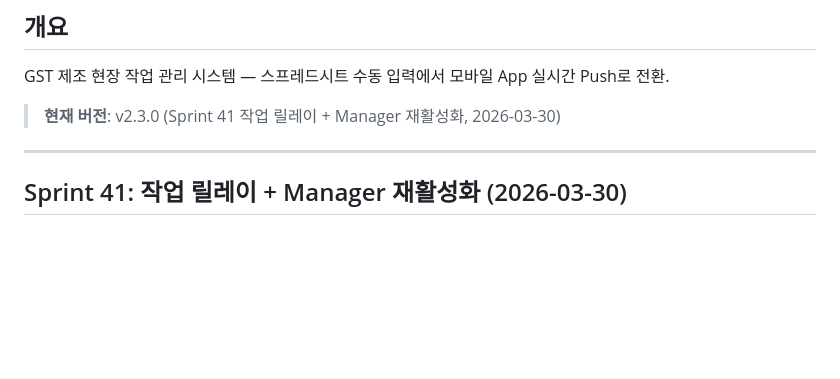
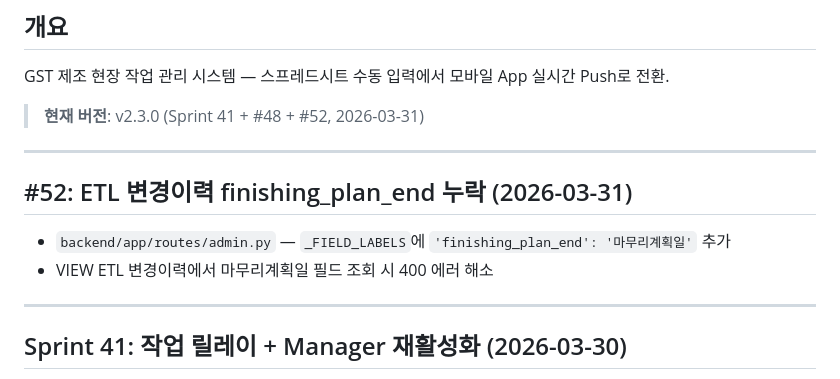
Before and after one commit to isolhsolfafa/AXIS-OPS, a Markdown page: PROGRESS.md, the part around the change. Rendered like a GitHub page; blank space fills up the shorter version.

Commit message:
docs: #52 ETL finishing_plan_end — MD 전체 업데이트
BACKLOG.md: #52 ✅ 등록
CLAUDE.md: v2.3.0 #52 행 추가
PROGRESS.md: #52 상세 + 버전 업데이트

Co-Authored-By: Claude Opus 4.6 (1M context) <noreply@anthropic.com>

```diff
--- a/PROGRESS.md
+++ b/PROGRESS.md
@@ -3,7 +3,14 @@
 ## 개요
 GST 제조 현장 작업 관리 시스템 — 스프레드시트 수동 입력에서 모바일 App 실시간 Push로 전환.
 
-> **현재 버전**: v2.3.0 (Sprint 41 작업 릴레이 + Manager 재활성화, 2026-03-30)
+> **현재 버전**: v2.3.0 (Sprint 41 + #48 + #52, 2026-03-31)
+
+---
+
+## #52: ETL 변경이력 finishing_plan_end 누락 (2026-03-31)
+
+- `backend/app/routes/admin.py` — `_FIELD_LABELS`에 `'finishing_plan_end': '마무리계획일'` 추가
+- VIEW ETL 변경이력에서 마무리계획일 필드 조회 시 400 에러 해소
 
 ---
 
```
Also changed, not shown: BACKLOG.md (+1 -0 lines), CLAUDE.md (+1 -0 lines).
